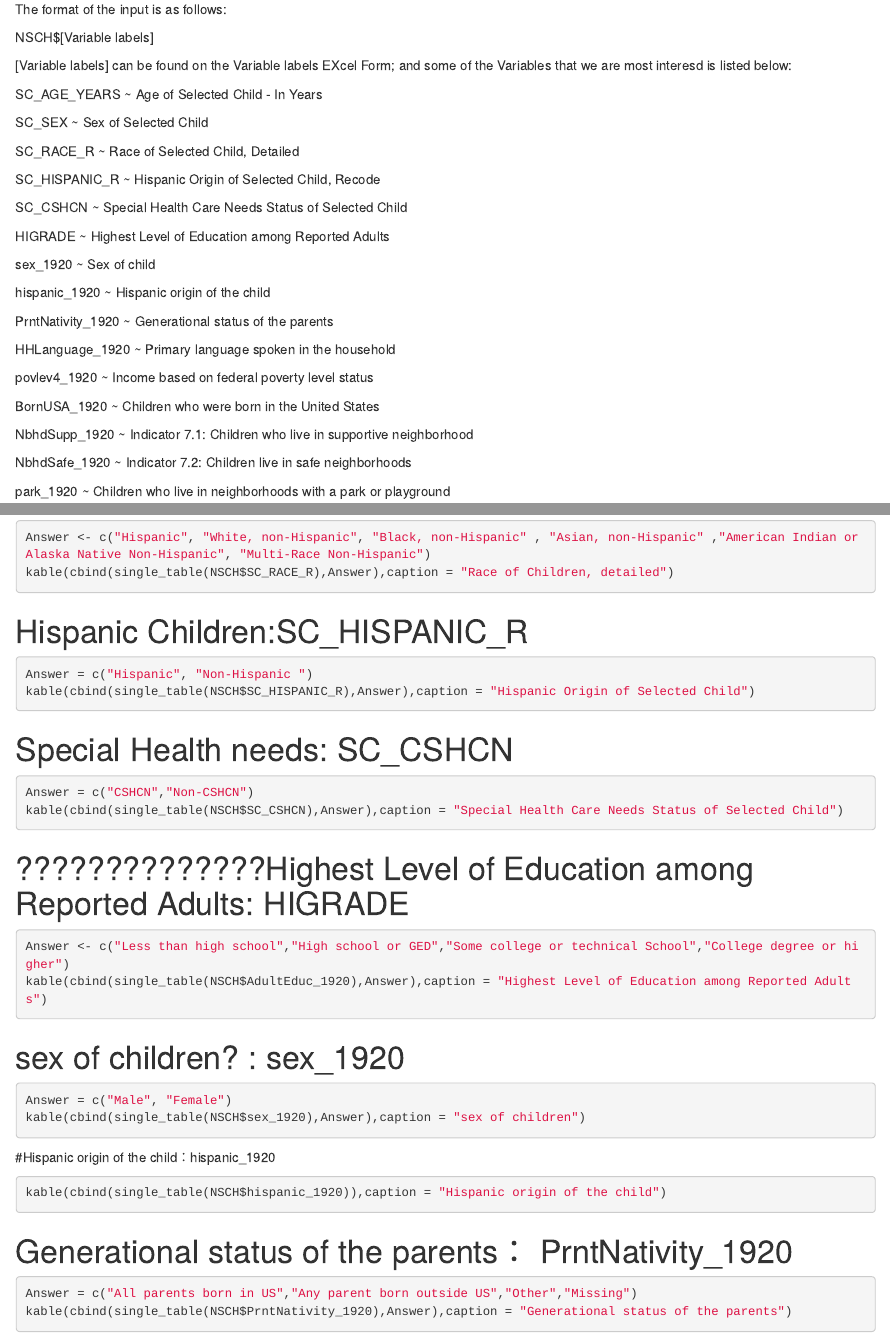
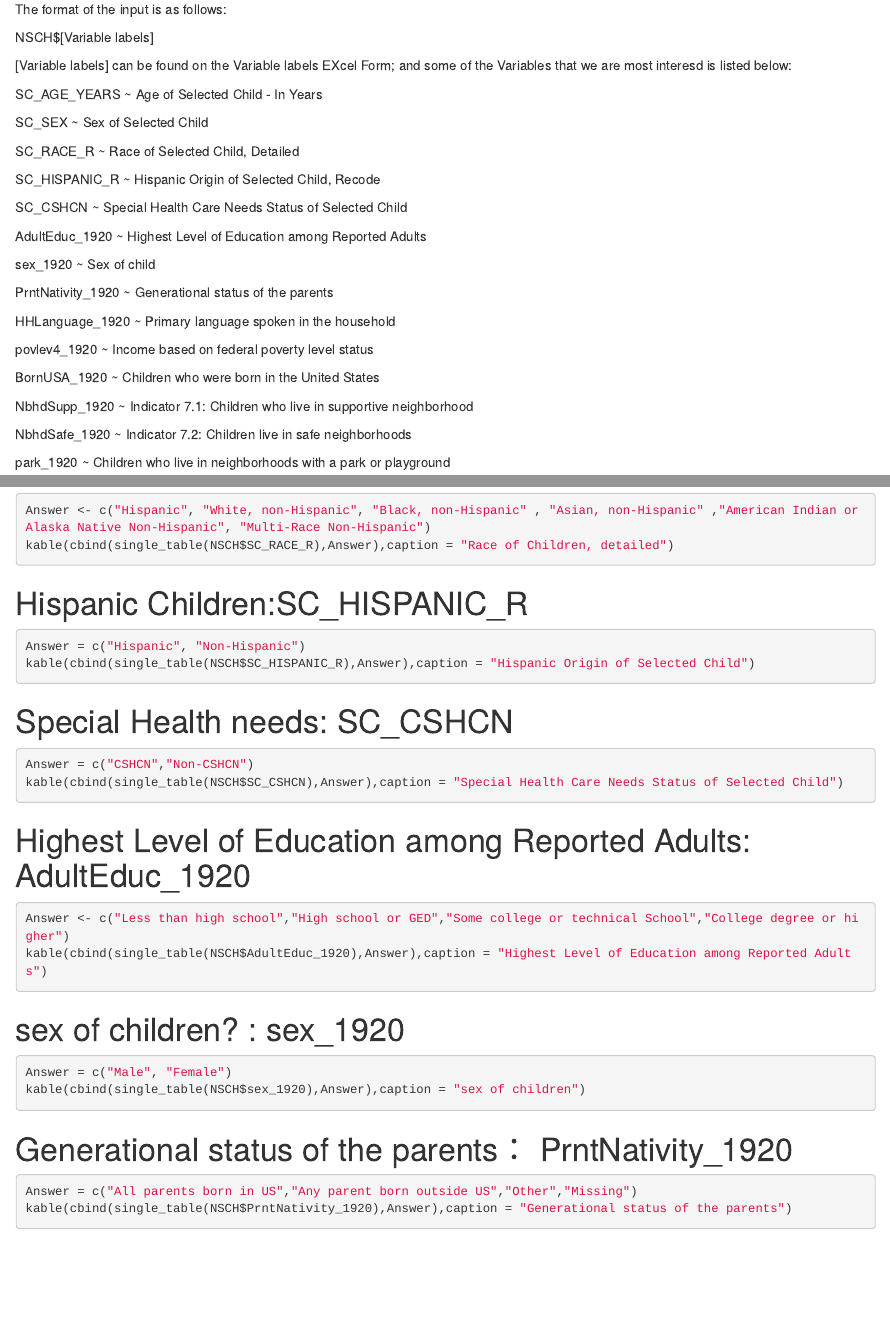
Before and after one commit to HUIFEI1999/Consulting_titiana, an R Markdown document (Final Table.Rmd): the page in a window 1100 px wide, from 580 px down, and a second part further down, joined at a grey line. Rendered offline with R 4.5, knitr and Pandoc, with nearby package versions; the code chunks are not run, so their results and figures are left out.

Commit message:
Add files via upload

````diff
--- a/Final Table.Rmd
+++ b/Final Table.Rmd
@@ -51,11 +51,9 @@
 
 SC_CSHCN \~ Special Health Care Needs Status of Selected Child
 
-HIGRADE \~ Highest Level of Education among Reported Adults
+AdultEduc_1920 \~ Highest Level of Education among Reported Adults
 
 sex_1920 \~ Sex of child
-
-hispanic_1920 \~ Hispanic origin of the child
 
 PrntNativity_1920 \~ Generational status of the parents
 
@@ -146,7 +144,7 @@
 kable(cbind(single_table(NSCH$SC_CSHCN),Answer),caption = "Special Health Care Needs Status of Selected Child")
 ```
 
-# ??????????????Highest Level of Education among Reported Adults: HIGRADE
+# Highest Level of Education among Reported Adults: AdultEduc_1920
 
 ```{r}
 Answer <- c("Less than high school","High school or GED","Some college or technical School","College degree or higher")
@@ -158,12 +156,6 @@
 ```{r}
 Answer = c("Male", "Female")
 kable(cbind(single_table(NSCH$sex_1920),Answer),caption = "sex of children")
-```
-
-#Hispanic origin of the child：hispanic_1920
-
-```{r}
-kable(cbind(single_table(NSCH$hispanic_1920)),caption = "Hispanic origin of the child")
 ```
 
 # Generational status of the parents： PrntNativity_1920
````
Also changed, not shown: Final Table.Rmd (2 more changed lines).
